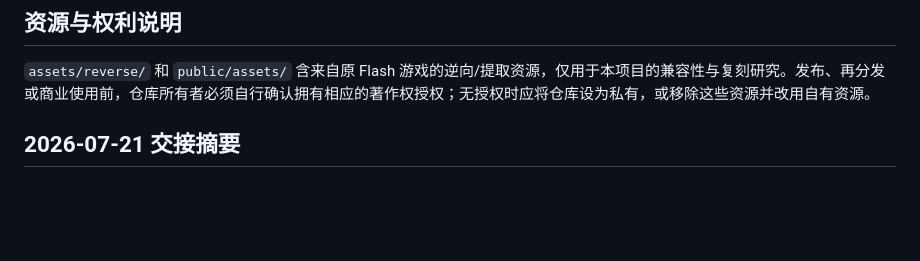
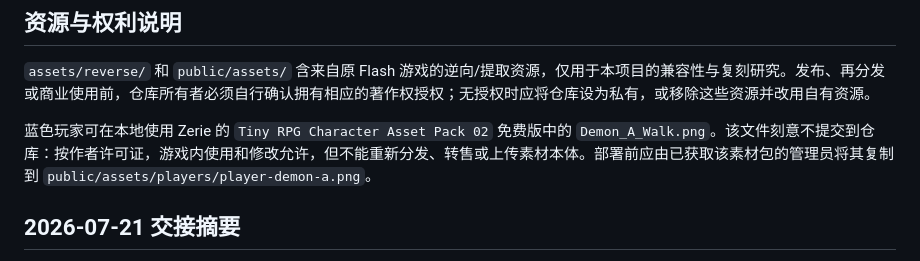
Before and after one commit to YacgoSomaz/anti-double, a Markdown page: README.md, the part around the change. Drawn GitHub-style; blank space fills up the shorter version.

Commit message:
docs: document licensed Demon_A deployment

```diff
--- a/README.md
+++ b/README.md
@@ -87,6 +87,8 @@ docs/reverse-analysis.md 原始 SWF 的证据账本与逆向结论
 
 `assets/reverse/` 和 `public/assets/` 含来自原 Flash 游戏的逆向/提取资源，仅用于本项目的兼容性与复刻研究。发布、再分发或商业使用前，仓库所有者必须自行确认拥有相应的著作权授权；无授权时应将仓库设为私有，或移除这些资源并改用自有资源。
 
+蓝色玩家可在本地使用 Zerie 的 `Tiny RPG Character Asset Pack 02` 免费版中的 `Demon_A_Walk.png`。该文件刻意不提交到仓库：按作者许可证，游戏内使用和修改允许，但不能重新分发、转售或上传素材本体。部署前应由已获取该素材包的管理员将其复制到 `public/assets/players/player-demon-a.png`。
+
 ## 2026-07-21 交接摘要
 
 - 正确样本为 `assets/reverse/4399-44052-32.swf`；完整导出在 `assets/reverse/ffdec-44052-20260720/`，深度解包结论见 [SWF 深度解包报告](docs/SWF_DEEP_UNPACK_REPORT.md)。这是一款重力翻转跑酷，不是射击游戏。
```
